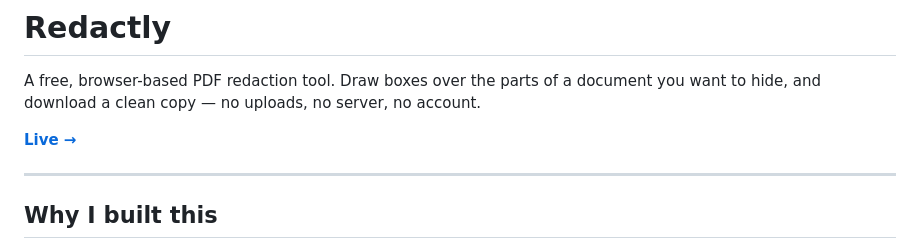
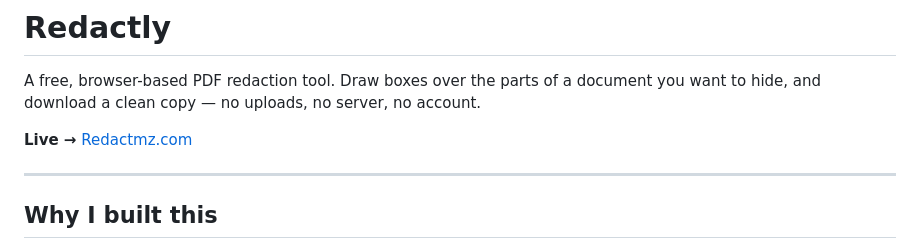
Before and after one commit to Mohammed-Zaouk/RedactMZ, a Markdown page: README.md, the part around the change. Rendered like a GitHub page.

```diff
--- a/README.md
+++ b/README.md
@@ -2,7 +2,7 @@
 
 A free, browser-based PDF redaction tool. Draw boxes over the parts of a document you want to hide, and download a clean copy — no uploads, no server, no account.
 
-**[Live →](https://redactmz.com)**
+**Live →** [Redactmz.com](https://redactmz.com)
 
 ---
 
```
